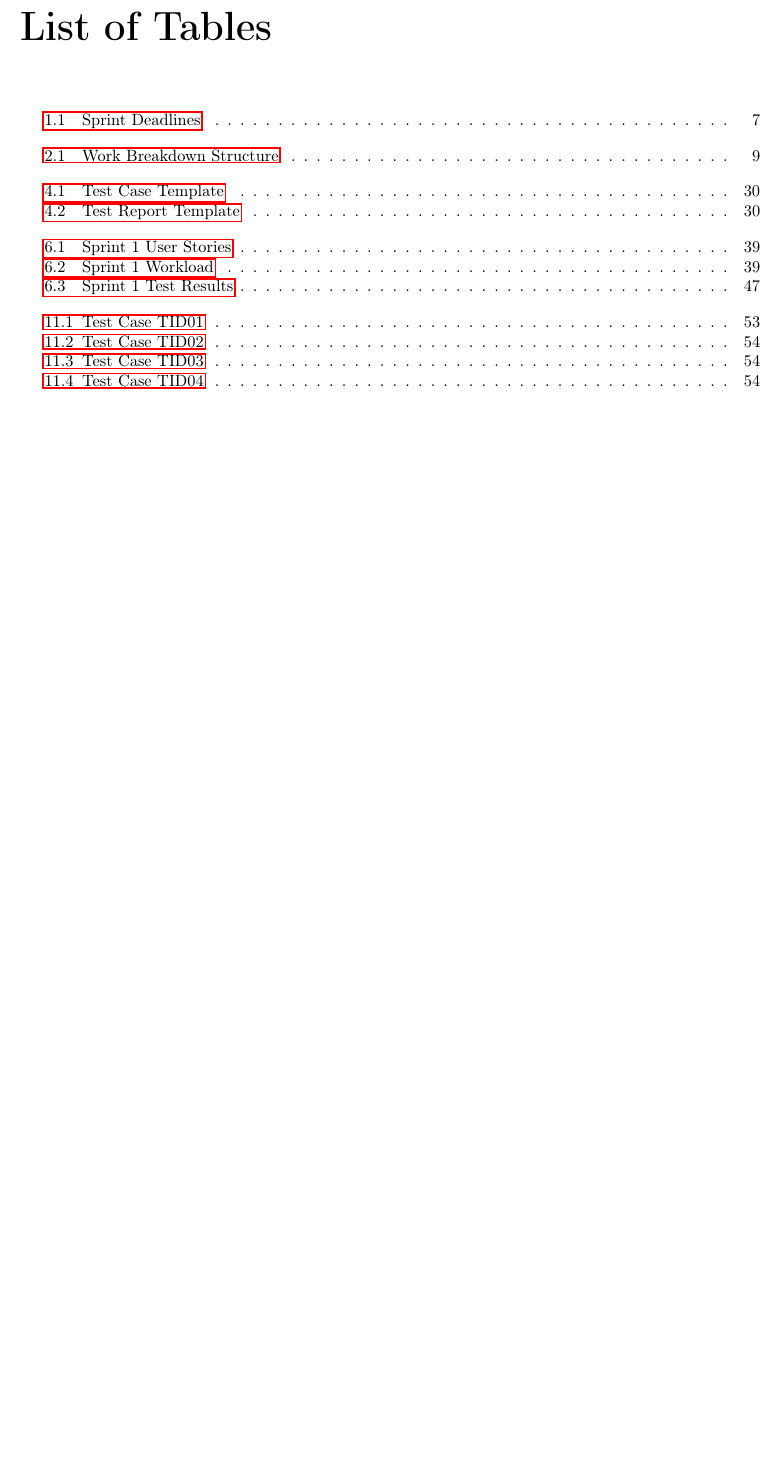
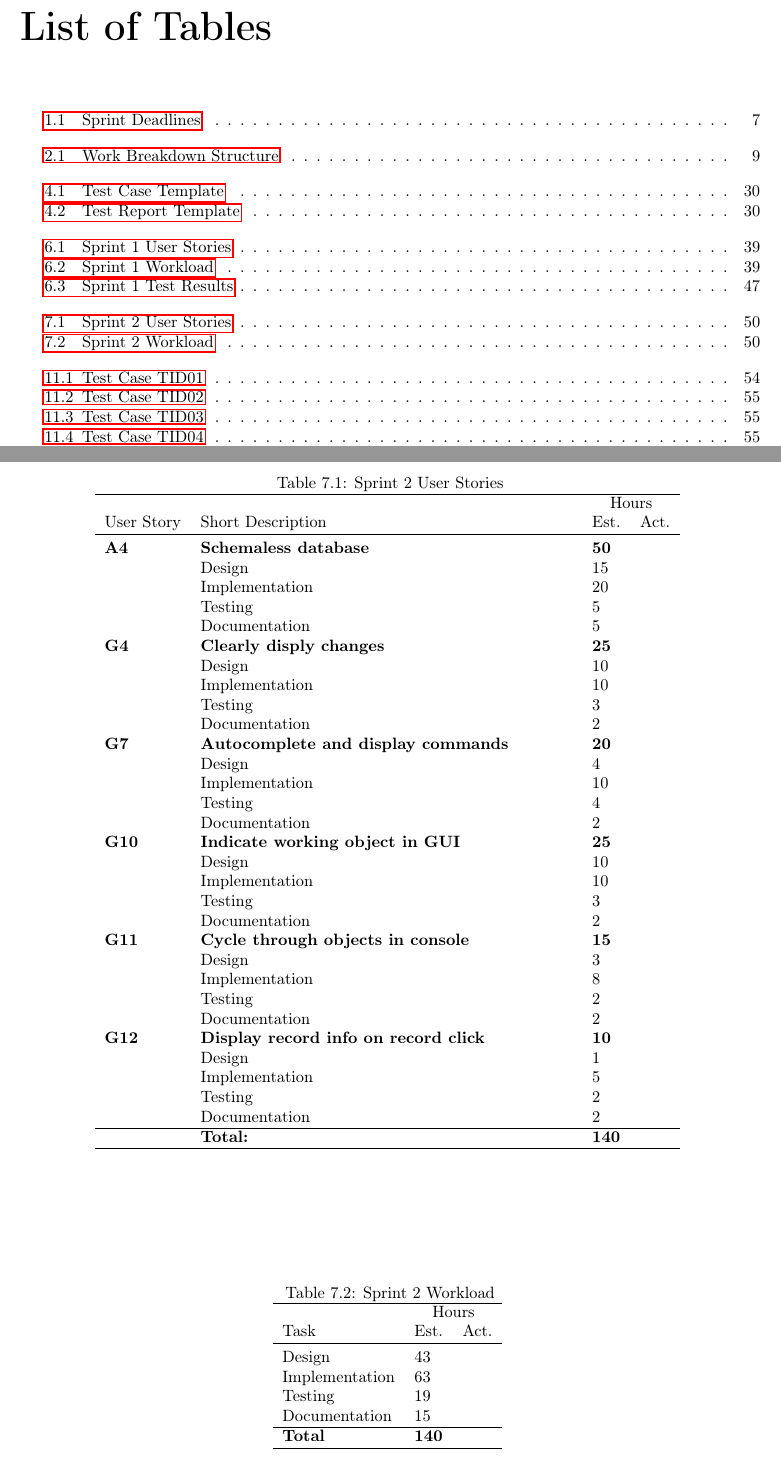
Before and after one commit to idlouhy/wonsole, a LaTeX thesis (report/src/report.tex, which reads report/src/chapter/sprint2.tex): part of page 6 of 58 before the commit and two parts of pages 6 and 52 of 59 after it, the two joined at a grey line, cut so that both start at the same text, the shorter picture padded with empty space. Compiled offline with pdfLaTeX.

Commit message:
did some changes to the sprint layouts

```diff
--- a/report/src/chapter/sprint2.tex
+++ b/report/src/chapter/sprint2.tex
@@ -3,6 +3,77 @@
 \subsection{Duration}
 \subsection{Sprint Goal}
 \subsection{User stories}
+
+\begin{table}
+\caption{Sprint 2 User Stories}
+\centering
+\begin{tabular}{ l p{8cm} l l }
+\hline
+            &               &\multicolumn{2}{c}{Hours}          \\
+ User Story & Short Description     &Est.       &Act.                                  \\
+\hline \\ [-2.0ex]
+ \bf{A4}     &\bf{Schemaless database}        &\bf{50}        &          \\
+          &Design                           &15          &      \\
+          &Implementation                   &20         &     \\
+          &Testing                          &5          &      \\
+          &Documentation                    &5          &      \\
+
+ \bf{G4}     &\bf{Clearly disply changes}         &\bf{25}        &               \\
+          &Design                           &10          &      \\
+          &Implementation                   &10         &      \\
+          &Testing                          &3          &      \\
+          &Documentation                    &2          &      \\
+
+ \bf{G7}     &\bf{Autocomplete and display commands}     &\bf{20}        &             \\
+          &Design                           &4          &      \\
+          &Implementation                   &10          &     \\
+          &Testing                          &4          &      \\
+          &Documentation                    &2            &      \\
+
+ \bf{G10}     &\bf{Indicate working object in GUI}       &\bf{25}        &            \\
+          &Design                           &10         &     \\
+          &Implementation                   &10         &     \\
+          &Testing                          &3          &      \\
+          &Documentation                    &2          &      \\
+
+ \bf{G11}      &\bf{Cycle through objects in console}              &\bf{15}        &             \\
+          &Design                           &3          &      \\
+          &Implementation                   &8          &     \\
+          &Testing                          &2          &      \\
+          &Documentation                    &2          &      \\
+
+\bf{G12}   &\bf{Display record info on record click}               &\bf{10}        &          \\
+          &Design                           &1          &      \\
+          &Implementation                   &5          &      \\
+          &Testing                          &2          &      \\
+          &Documentation                    &2          &      \\
+
+\hline
+          &\bf{Total:}                      &\bf{140}       &       \\
+\hline
+\end{tabular}
+\label{table:sp2usrstories}
+\end{table}
+
+\begin{table}
+\caption{Sprint 2 Workload}
+\centering
+\begin{tabular}{ l l l }
+\hline
+            &\multicolumn{2}{c}{Hours}          \\
+ Task       &Est.           &Act.                                  \\
+\hline \\ [-2.0ex]
+Design          &43     &     \\
+Implementation  &63     &     \\
+Testing         &19     &     \\
+Documentation   &15     &     \\
+\hline
+\bf{Total}          &\bf{140}   &       \\
+\hline
+\end{tabular}
+\label{table:sp2workload}
+\end{table}
+
 \section{Architecture}
 \subsection{4+1 view model}
 \subsubsection{Logical View}
```
